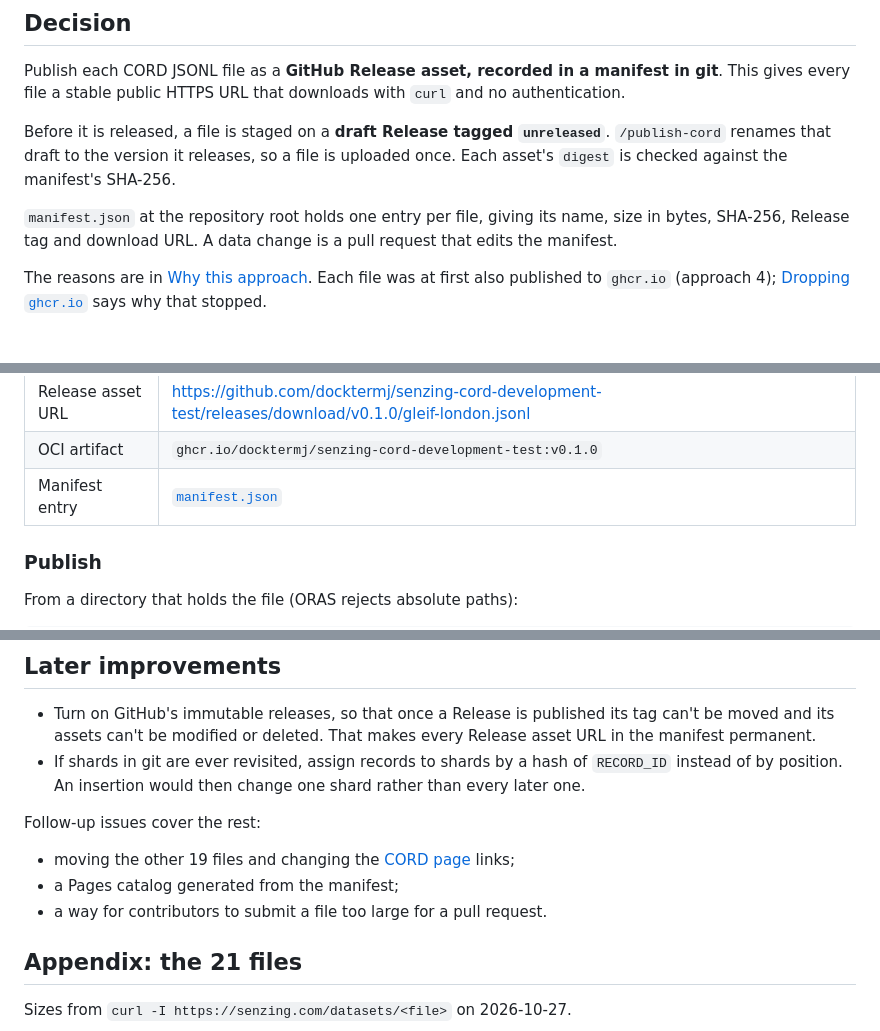
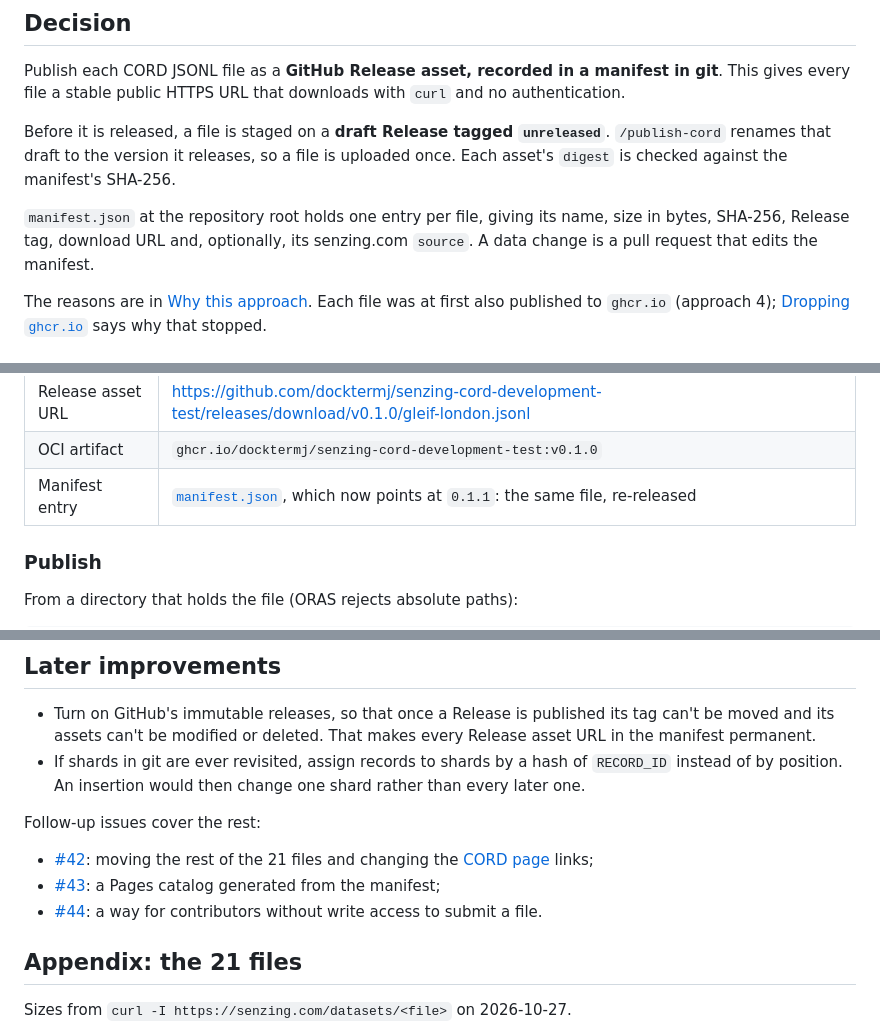
Before and after one commit to docktermj/senzing-cord-development-test, a Markdown page: docs/publishing-approach.md, 3 parts joined by grey strips. Drawn GitHub-style.

Commit message:
docs: fix three inaccuracies in publishing-approach.md
issue: #45

Co-Authored-By: Claude Opus 5.5 <noreply@anthropic.com>

```diff
--- a/docs/publishing-approach.md
+++ b/docs/publishing-approach.md
@@ -14,8 +14,8 @@ Before it is released, a file is staged on a **draft Release tagged `unreleased`
 Each asset's `digest` is checked against the manifest's SHA-256.
 
 `manifest.json` at the repository root holds one entry per file, giving its name, size in
-bytes, SHA-256, Release tag and download URL. A data change is a pull request that edits the
-manifest.
+bytes, SHA-256, Release tag, download URL and, optionally, its senzing.com `source`. A data
+change is a pull request that edits the manifest.
 
 The reasons are in [Why this approach](#why-this-approach). Each file was at first also
 published to `ghcr.io` (approach 4); [Dropping `ghcr.io`](#dropping-ghcrio) says why that
@@ -233,7 +233,7 @@ the `ghcr.io` copy that was later dropped.
 | SHA-256 | `46d2f256f5c4c3c0aa5f7d0b01b90b9eb139bd4b97251e6d1ebf6ad99890cf55` |
 | Release asset URL | <https://github.com/docktermj/senzing-cord-development-test/releases/download/v0.1.0/gleif-london.jsonl> |
 | OCI artifact | `ghcr.io/docktermj/senzing-cord-development-test:v0.1.0` |
-| Manifest entry | [`manifest.json`](../manifest.json) |
+| Manifest entry | [`manifest.json`](../manifest.json), which now points at `0.1.1`: the same file, re-released |
 
 ### Publish
 
@@ -301,9 +301,12 @@ and kept as history.
 
 Follow-up issues cover the rest:
 
-- moving the other 19 files and changing the [CORD page] links;
-- a Pages catalog generated from the manifest;
-- a way for contributors to submit a file too large for a pull request.
+- [#42](https://github.com/docktermj/senzing-cord-development-test/issues/42): moving the rest of
+  the 21 files and changing the [CORD page] links;
+- [#43](https://github.com/docktermj/senzing-cord-development-test/issues/43): a Pages
+  catalog generated from the manifest;
+- [#44](https://github.com/docktermj/senzing-cord-development-test/issues/44): a way for
+  contributors without write access to submit a file.
 
 ## Appendix: the 21 files
 
```
